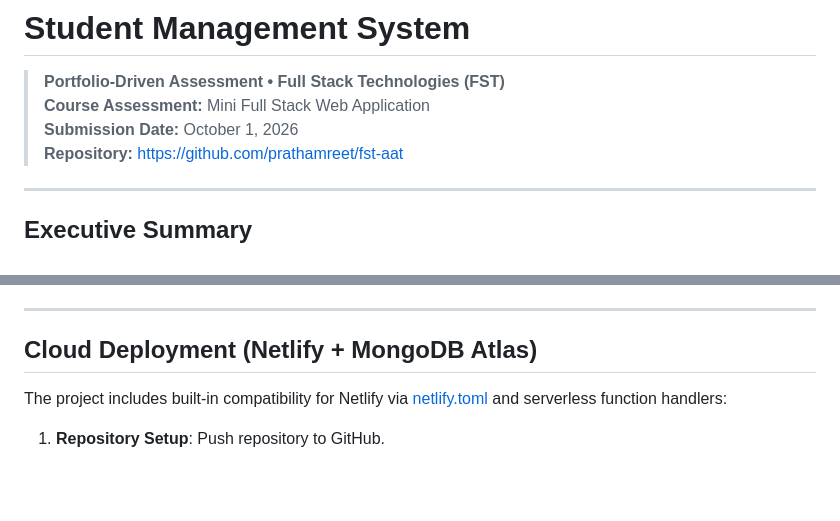
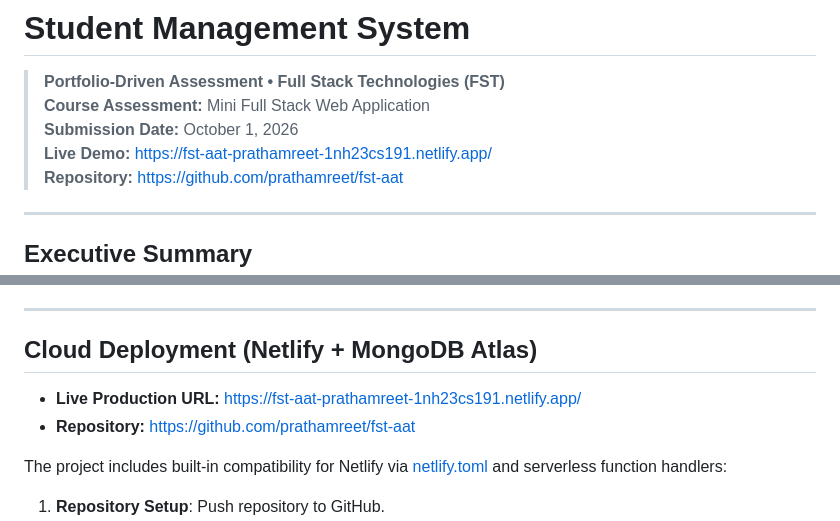
Before and after one commit to prathamreet/fst-aat, a Markdown page: README.md, 2 parts joined by grey strips. Rendered like a GitHub page; blank space fills up the shorter version.

Commit message:
docs: add live Netlify deployment link to README

```diff
--- a/README.md
+++ b/README.md
@@ -3,6 +3,7 @@
 > **Portfolio-Driven Assessment &bull; Full Stack Technologies (FST)**
 > **Course Assessment:** Mini Full Stack Web Application
 > **Submission Date:** October 1, 2026
+> **Live Demo:** [https://fst-aat-prathamreet-1nh23cs191.netlify.app/](https://fst-aat-prathamreet-1nh23cs191.netlify.app/)
 > **Repository:** [https://github.com/prathamreet/fst-aat](https://github.com/prathamreet/fst-aat)
 
 ---
@@ -188,6 +189,9 @@ Visit the application at: `http://localhost:5000`
 
 ## Cloud Deployment (Netlify + MongoDB Atlas)
 
+- **Live Production URL:** [https://fst-aat-prathamreet-1nh23cs191.netlify.app/](https://fst-aat-prathamreet-1nh23cs191.netlify.app/)
+- **Repository:** [https://github.com/prathamreet/fst-aat](https://github.com/prathamreet/fst-aat)
+
 The project includes built-in compatibility for Netlify via [netlify.toml](netlify.toml) and serverless function handlers:
 
 1. **Repository Setup**: Push repository to GitHub.
```
